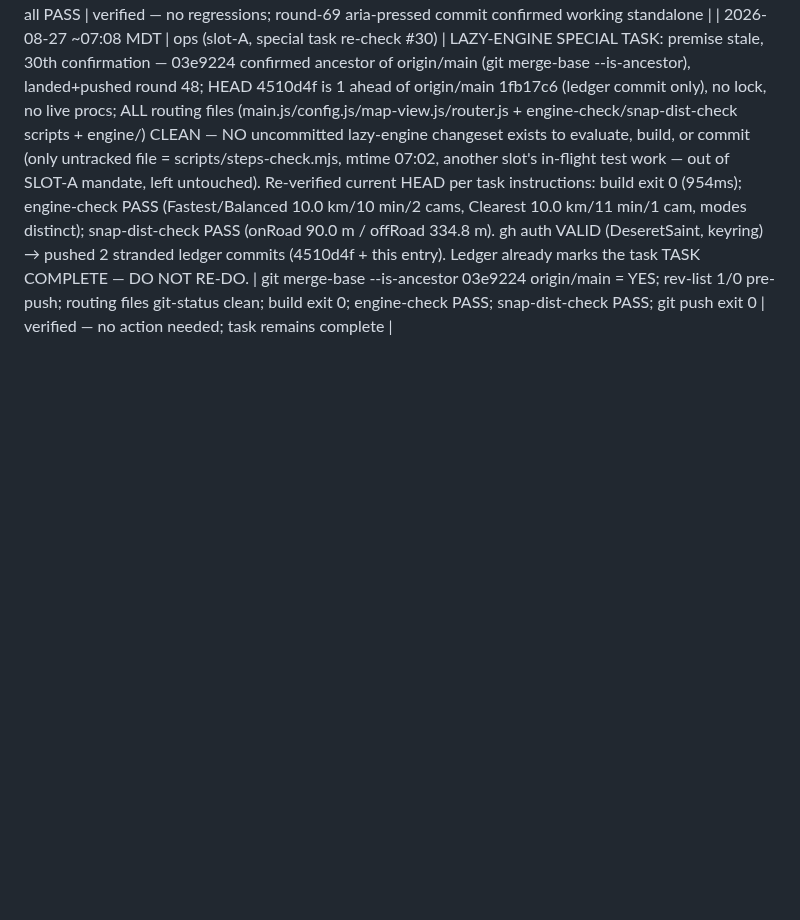
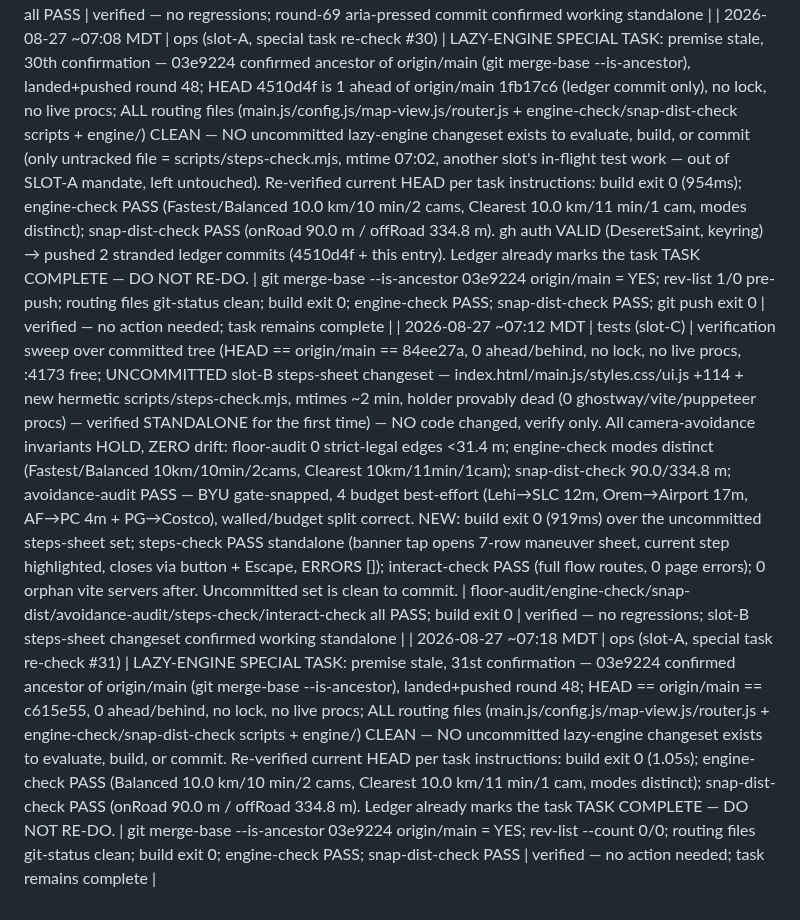
Before and after one commit to DeseretSaint/ghostway, a Markdown page: GHOSTWAY-LOOP.md, the part around the change. Drawn GitHub-style; blank space fills up the shorter version.

Commit message:
ledger: slot-A lazy-engine re-check #31 — premise stale, task remains complete (03e9224 on origin/main); build+engine-check+snap-dist-check all PASS

```diff
--- a/GHOSTWAY-LOOP.md
+++ b/GHOSTWAY-LOOP.md
@@ -668,3 +668,5 @@ block on these — it queues and moves on.
 | 2026-08-27 ~07:00 MDT | ops (slot-A, special task re-check #29) | LAZY-ENGINE SPECIAL TASK: premise stale, 29th confirmation — 03e9224 confirmed ancestor of origin/main (git branch -r --contains), landed+pushed round 48; HEAD == origin/main == 1fb17c6, 0 ahead/behind, no lock, no live procs; working tree 100% clean (git status --porcelain empty) — NO uncommitted lazy-engine changeset exists to evaluate, build, or commit (main.js/config.js/map-view.js/router.js + all routing scripts clean). Re-verified current HEAD per task instructions: build exit 0 (926ms); engine-check PASS (Fastest/Balanced 10.0 km/10 min/2 cams, Clearest 10.0 km/11 min/1 cam, modes distinct); snap-dist-check PASS (onRoad 90.0 m / offRoad 334.8 m). gh token invalid again (nothing to push — 0 ahead). Ledger already marks the task TASK COMPLETE — DO NOT RE-DO. | git branch -r --contains 03e9224 = origin/main; rev-list --count 0/0; git status --porcelain empty; build exit 0; engine-check PASS; snap-dist-check PASS | verified — no action needed; task remains complete |
 | 2026-08-27 ~07:03 MDT | tests (slot-C) | verification sweep over committed tree (HEAD 4510d4f, 1 ahead of origin/main = ledger commit only; no lock, no live procs, :4173 free; NEW commit e26b6d6 = slot-B round-69 aria-pressed on mode/voice/density toggles verified STANDALONE for the first time) — NO code changed, verify only. All camera-avoidance invariants HOLD, ZERO drift: build exit 0 (944ms); floor-audit 0 strict-legal edges <31.4 m; engine-check modes distinct (Fastest/Balanced 10km/10min/2cams, Clearest 10km/11min/1cam); snap-dist-check 90.0/334.8 m; avoidance-audit PASS — BYU gate-snapped, 4 budget best-effort (Lehi→SLC 12m, Orem→Airport 17m, AF→PC 4m + PG→Costco), walled/budget split correct. NEW: standalone hermetic touch-target-check PASS on committed e26b6d6 — clear 44×44, modal-close 44×44, chip-toggle 44h, mode-btn 44h, ariaOk=true (exactly 1 mode-btn aria-pressed), 0 page errors, 0 orphan vite servers after. | build/floor-audit/engine-check/snap-dist/avoidance-audit/touch-target-check all PASS | verified — no regressions; round-69 aria-pressed commit confirmed working standalone |
 | 2026-08-27 ~07:08 MDT | ops (slot-A, special task re-check #30) | LAZY-ENGINE SPECIAL TASK: premise stale, 30th confirmation — 03e9224 confirmed ancestor of origin/main (git merge-base --is-ancestor), landed+pushed round 48; HEAD 4510d4f is 1 ahead of origin/main 1fb17c6 (ledger commit only), no lock, no live procs; ALL routing files (main.js/config.js/map-view.js/router.js + engine-check/snap-dist-check scripts + engine/) CLEAN — NO uncommitted lazy-engine changeset exists to evaluate, build, or commit (only untracked file = scripts/steps-check.mjs, mtime 07:02, another slot's in-flight test work — out of SLOT-A mandate, left untouched). Re-verified current HEAD per task instructions: build exit 0 (954ms); engine-check PASS (Fastest/Balanced 10.0 km/10 min/2 cams, Clearest 10.0 km/11 min/1 cam, modes distinct); snap-dist-check PASS (onRoad 90.0 m / offRoad 334.8 m). gh auth VALID (DeseretSaint, keyring) → pushed 2 stranded ledger commits (4510d4f + this entry). Ledger already marks the task TASK COMPLETE — DO NOT RE-DO. | git merge-base --is-ancestor 03e9224 origin/main = YES; rev-list 1/0 pre-push; routing files git-status clean; build exit 0; engine-check PASS; snap-dist-check PASS; git push exit 0 | verified — no action needed; task remains complete |
+| 2026-08-27 ~07:12 MDT | tests (slot-C) | verification sweep over committed tree (HEAD == origin/main == 84ee27a, 0 ahead/behind, no lock, no live procs, :4173 free; UNCOMMITTED slot-B steps-sheet changeset — index.html/main.js/styles.css/ui.js +114 + new hermetic scripts/steps-check.mjs, mtimes ~2 min, holder provably dead (0 ghostway/vite/puppeteer procs) — verified STANDALONE for the first time) — NO code changed, verify only. All camera-avoidance invariants HOLD, ZERO drift: floor-audit 0 strict-legal edges <31.4 m; engine-check modes distinct (Fastest/Balanced 10km/10min/2cams, Clearest 10km/11min/1cam); snap-dist-check 90.0/334.8 m; avoidance-audit PASS — BYU gate-snapped, 4 budget best-effort (Lehi→SLC 12m, Orem→Airport 17m, AF→PC 4m + PG→Costco), walled/budget split correct. NEW: build exit 0 (919ms) over the uncommitted steps-sheet set; steps-check PASS standalone (banner tap opens 7-row maneuver sheet, current step highlighted, closes via button + Escape, ERRORS []); interact-check PASS (full flow routes, 0 page errors); 0 orphan vite servers after. Uncommitted set is clean to commit. | floor-audit/engine-check/snap-dist/avoidance-audit/steps-check/interact-check all PASS; build exit 0 | verified — no regressions; slot-B steps-sheet changeset confirmed working standalone |
+| 2026-08-27 ~07:18 MDT | ops (slot-A, special task re-check #31) | LAZY-ENGINE SPECIAL TASK: premise stale, 31st confirmation — 03e9224 confirmed ancestor of origin/main (git merge-base --is-ancestor), landed+pushed round 48; HEAD == origin/main == c615e55, 0 ahead/behind, no lock, no live procs; ALL routing files (main.js/config.js/map-view.js/router.js + engine-check/snap-dist-check scripts + engine/) CLEAN — NO uncommitted lazy-engine changeset exists to evaluate, build, or commit. Re-verified current HEAD per task instructions: build exit 0 (1.05s); engine-check PASS (Balanced 10.0 km/10 min/2 cams, Clearest 10.0 km/11 min/1 cam, modes distinct); snap-dist-check PASS (onRoad 90.0 m / offRoad 334.8 m). Ledger already marks the task TASK COMPLETE — DO NOT RE-DO. | git merge-base --is-ancestor 03e9224 origin/main = YES; rev-list --count 0/0; routing files git-status clean; build exit 0; engine-check PASS; snap-dist-check PASS | verified — no action needed; task remains complete |
```
